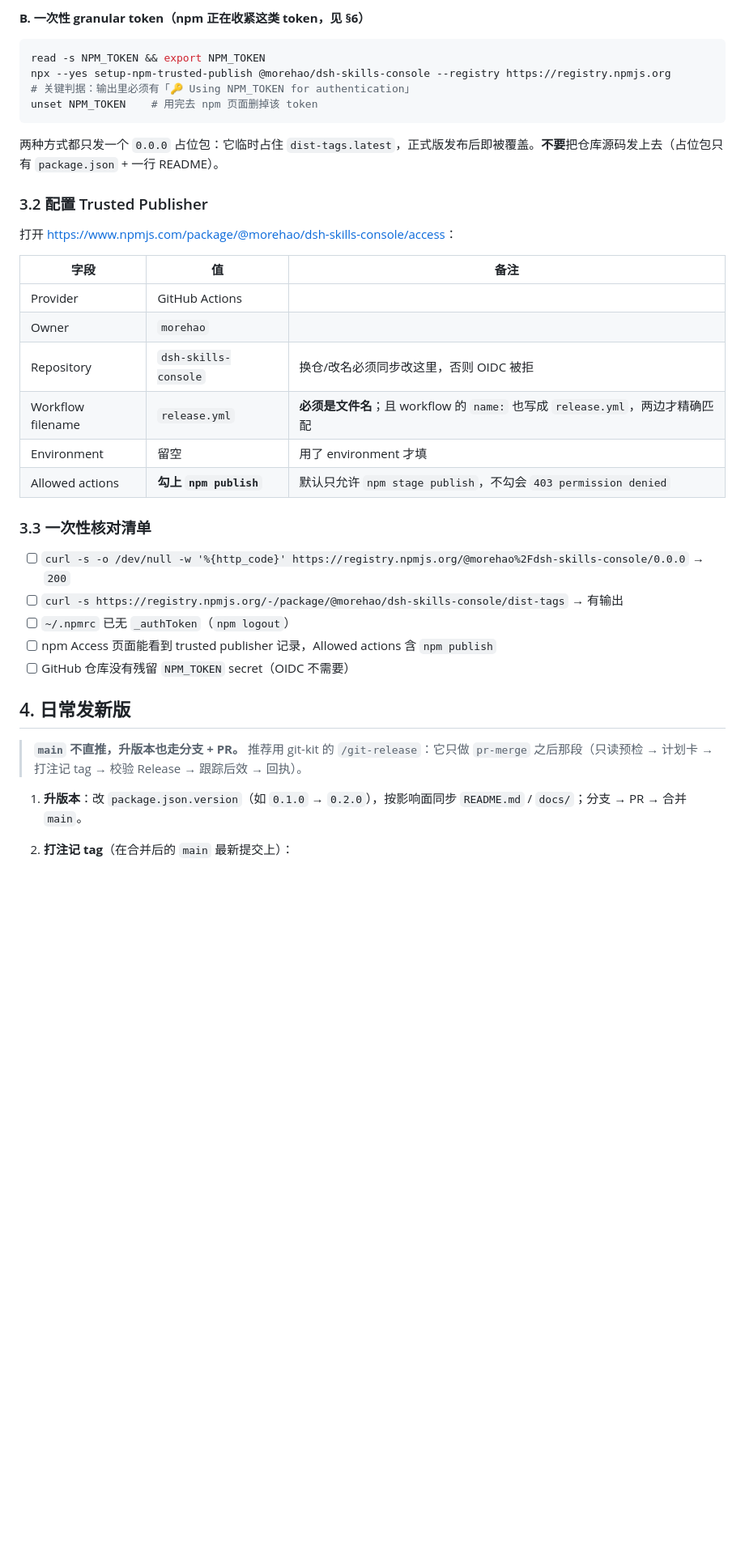
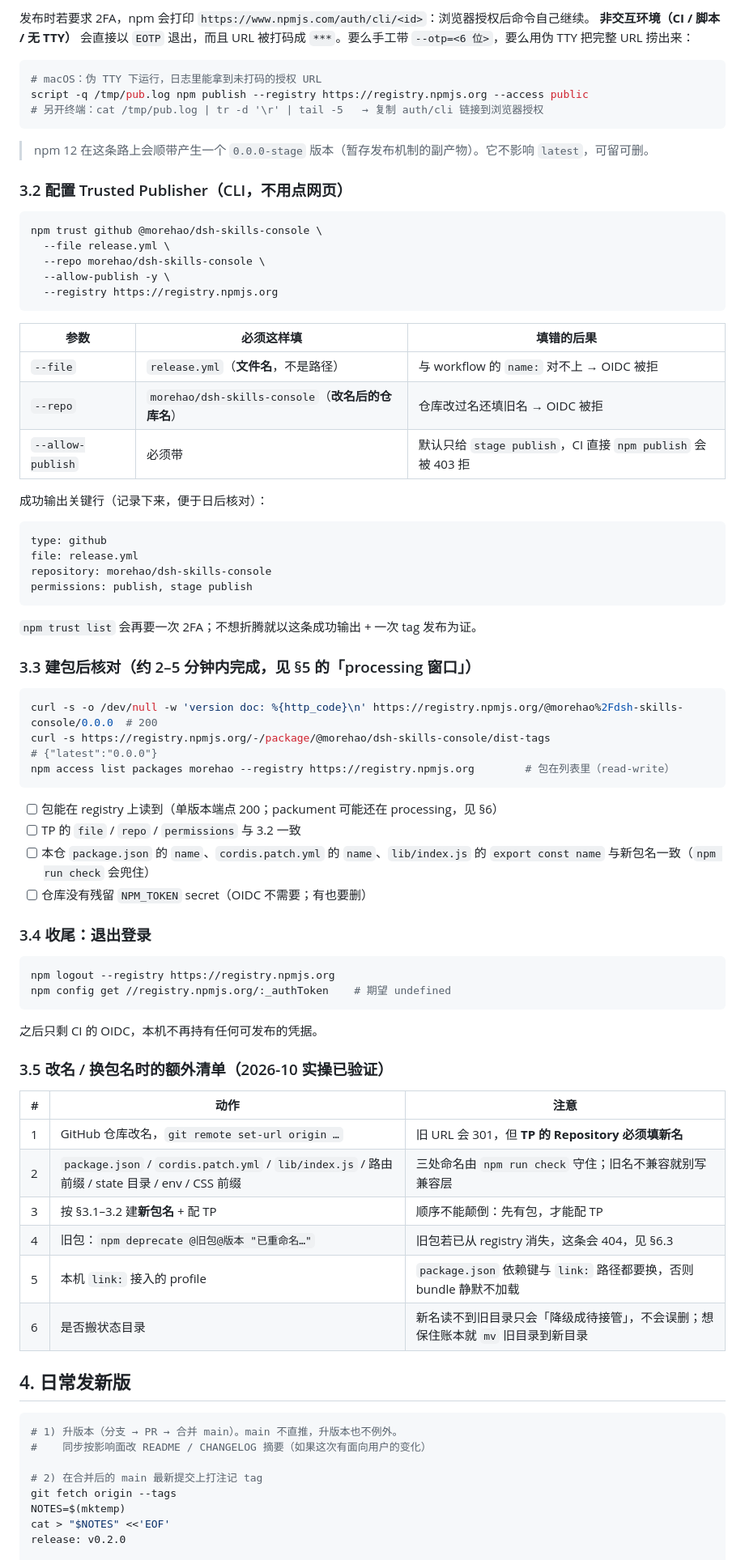
Before and after one commit to morehao/dsh-skills-console, a Markdown page: docs/publishing.md, the part around one of its changes. Shown at 81% size. Rendered like a GitHub page; blank space fills up the shorter version.

````diff
--- a/docs/publishing.md
+++ b/docs/publishing.md
@@ -58,41 +72,85 @@ cd ~ && npm logout --registry https://registry.npmjs.org && npm config get //reg
 ```
 
-**B. 一次性 granular token（npm 正在收紧这类 token，见 §6）**
+发布时若要求 2FA，npm 会打印 `https://www.npmjs.com/auth/cli/<id>`：浏览器授权后命令自己继续。
+**非交互环境（CI / 脚本 / 无 TTY）** 会直接以 `EOTP` 退出，而且 URL 被打码成 `***`。要么手工带 `--otp=<6 位>`，要么用伪 TTY 把完整 URL 捞出来：
 
 ```bash
-read -s NPM_TOKEN && export NPM_TOKEN
-npx --yes setup-npm-trusted-publish @morehao/dsh-skills-console --registry https://registry.npmjs.org
-# 关键判据：输出里必须有「🔑 Using NPM_TOKEN for authentication」
-unset NPM_TOKEN    # 用完去 npm 页面删掉该 token
+# macOS：伪 TTY 下运行，日志里能拿到未打码的授权 URL
+script -q /tmp/pub.log npm publish --registry https://registry.npmjs.org --access public
+# 另开终端：cat /tmp/pub.log | tr -d '\r' | tail -5   → 复制 auth/cli 链接到浏览器授权
 ```
 
-两种方式都只发一个 `0.0.0` 占位包：它临时占住 `dist-tags.latest`，正式版发布后即被覆盖。**不要**把仓库源码发上去（占位包只有 `package.json` + 一行 README）。
+> npm 12 在这条路上会顺带产生一个 `0.0.0-stage` 版本（暂存发布机制的副产物）。它不影响 `latest`，可留可删。
 
-### 3.2 配置 Trusted Publisher
+### 3.2 配置 Trusted Publisher（CLI，不用点网页）
 
-打开 <https://www.npmjs.com/package/@morehao/dsh-skills-console/access>：
+```bash
+npm trust github @morehao/dsh-skills-console \
+  --file release.yml \
+  --repo morehao/dsh-skills-console \
+  --allow-publish -y \
+  --registry https://registry.npmjs.org
+```
 
-| 字段 | 值 | 备注 |
+| 参数 | 必须这样填 | 填错的后果 |
 |---|---|---|
-| Provider | GitHub Actions | |
-| Owner | `morehao` | |
-| Repository | `dsh-skills-console` | 换仓/改名必须同步改这里，否则 OIDC 被拒 |
-| Workflow filename | `release.yml` | **必须是文件名**；且 workflow 的 `name:` 也写成 `release.yml`，两边才精确匹配 |
-| Environment | 留空 | 用了 environment 才填 |
-| Allowed actions | **勾上 `npm publish`** | 默认只允许 `npm stage publish`，不勾会 `403 permission denied` |
+| `--file` | `release.yml`（**文件名**，不是路径） | 与 workflow 的 `name:` 对不上 → OIDC 被拒 |
+| `--repo` | `morehao/dsh-skills-console`（**改名后的仓库名**） | 仓库改过名还填旧名 → OIDC 被拒 |
+| `--allow-publish` | 必须带 | 默认只给 `stage publish`，CI 直接 `npm publish` 会被 403 拒 |
 
-### 3.3 一次性核对清单
+成功输出关键行（记录下来，便于日后核对）：
 
-- [ ] `curl -s -o /dev/null -w '%{http_code}' https://registry.npmjs.org/@morehao%2Fdsh-skills-console/0.0.0` → `200`
-- [ ] `curl -s https://registry.npmjs.org/-/package/@morehao/dsh-skills-console/dist-tags` → 有输出
-- [ ] `~/.npmrc` 已无 `_authToken`（`npm logout`）
-- [ ] npm Access 页面能看到 trusted publisher 记录，Allowed actions 含 `npm publish`
-- [ ] GitHub 仓库没有残留 `NPM_TOKEN` secret（OIDC 不需要）
+```
+type: github
+file: release.yml
+repository: morehao/dsh-skills-console
+permissions: publish, stage publish
+```
+
+`npm trust list` 会再要一次 2FA；不想折腾就以这条成功输出 + 一次 tag 发布为证。
+
+### 3.3 建包后核对（约 2–5 分钟内完成，见 §5 的「processing 窗口」）
+
+```bash
+curl -s -o /dev/null -w 'version doc: %{http_code}\n' https://registry.npmjs.org/@morehao%2Fdsh-skills-console/0.0.0  # 200
+curl -s https://registry.npmjs.org/-/package/@morehao/dsh-skills-console/dist-tags                                  # {"latest":"0.0.0"}
+npm access list packages morehao --registry https://registry.npmjs.org        # 包在列表里（read-write）
+```
+
+- [ ] 包能在 registry 上读到（单版本端点 200；packument 可能还在 processing，见 §6）
+- [ ] TP 的 `file` / `repo` / `permissions` 与 3.2 一致
+- [ ] 本仓 `package.json` 的 `name`、`cordis.patch.yml` 的 `name`、`lib/index.js` 的 `export const name` 与新包名一致（`npm run check` 会兜住）
+- [ ] 仓库没有残留 `NPM_TOKEN` secret（OIDC 不需要；有也要删）
+
+### 3.4 收尾：退出登录
+
+```bash
+npm logout --registry https://registry.npmjs.org
+npm config get //registry.npmjs.org/:_authToken    # 期望 undefined
+```
+
+之后只剩 CI 的 OIDC，本机不再持有任何可发布的凭据。
+
+### 3.5 改名 / 换包名时的额外清单（2026-10 实操已验证）
+
+| # | 动作 | 注意 |
+|---|---|---|
+| 1 | GitHub 仓库改名，`git remote set-url origin …` | 旧 URL 会 301，但 **TP 的 Repository 必须填新名** |
+| 2 | `package.json` / `cordis.patch.yml` / `lib/index.js` / 路由前缀 / state 目录 / env / CSS 前缀 | 三处命名由 `npm run check` 守住；旧名不兼容就别写兼容层 |
+| 3 | 按 §3.1–3.2 建**新包名** + 配 TP | 顺序不能颠倒：先有包，才能配 TP |
+| 4 | 旧包：`npm deprecate @旧包@版本 "已重命名…"` | 旧包若已从 registry 消失，这条会 404，见 §6.3 |
+| 5 | 本机 `link:` 接入的 profile | `package.json` 依赖键与 `link:` 路径都要换，否则 bundle 静默不加载 |
+| 6 | 是否搬状态目录 | 新名读不到旧目录只会「降级成待接管」，不会误删；想保住账本就 `mv` 旧目录到新目录 |
 
 ## 4. 日常发新版
 
-> **`main` 不直推，升版本也走分支 + PR。** 推荐用 git-kit 的 `/git-release`：它只做 `pr-merge` 之后那段（只读预检 → 计划卡 → 打注记 tag → 校验 Release → 跟踪后效 → 回执）。
+```bash
+# 1) 升版本（分支 → PR → 合并 main）。main 不直推，升版本也不例外。
+#    同步按影响面改 README / CHANGELOG 摘要（如果这次有面向用户的变化）
 
-1. **升版本**：改 `package.json.version`（如 `0.1.0` → `0.2.0`），按影响面同步 `README.md` / `docs/`；分支 → PR → 合并 `main`。
-2. **打注记 tag**（在合并后的 `main` 最新提交上）：
+# 2) 在合并后的 main 最新提交上打注记 tag
+git fetch origin --tags
+NOTES=$(mktemp)
+cat > "$NOTES" <<'EOF'
+release: v0.2.0
 
````
Also changed, not shown: other parts of docs/publishing.md (+133 -88 lines).
